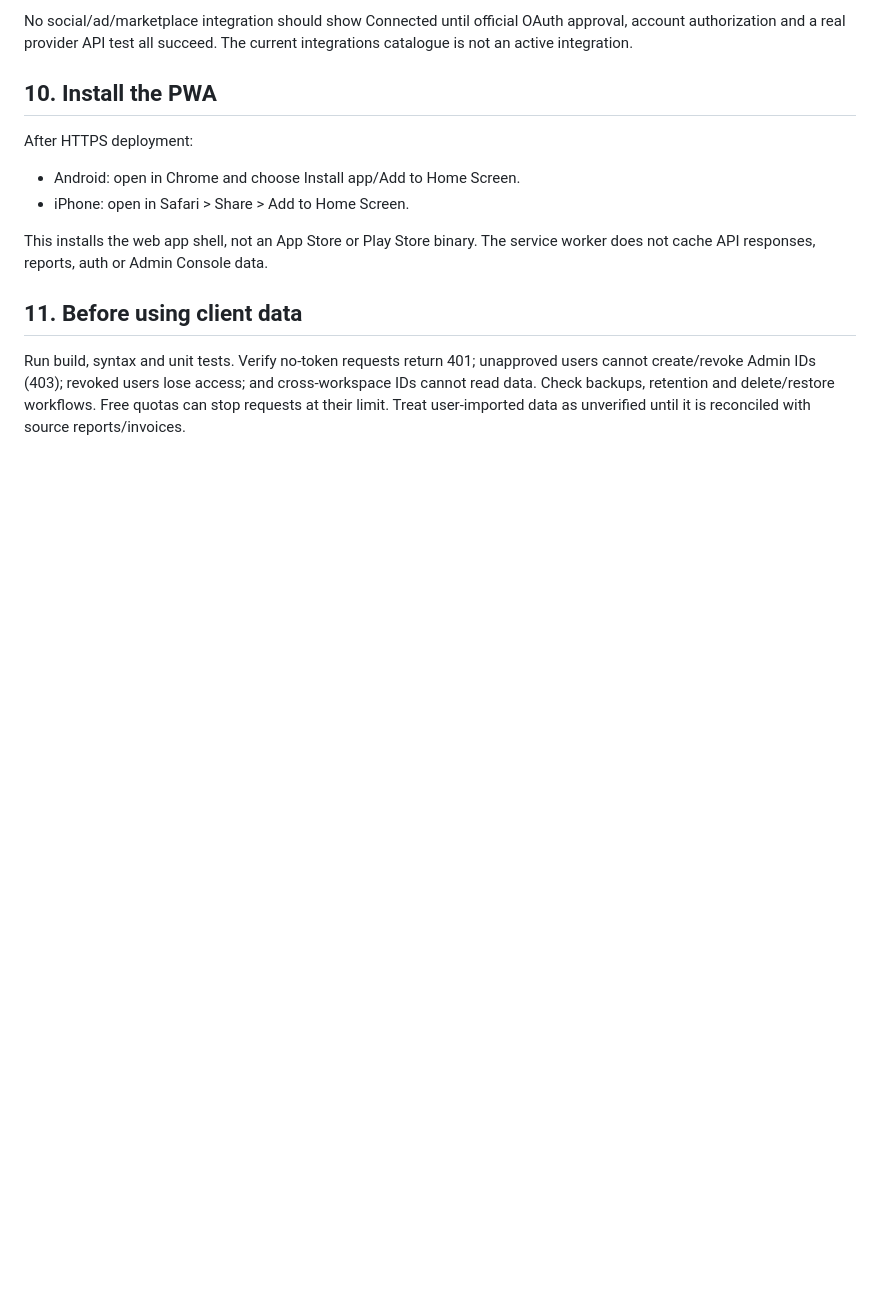
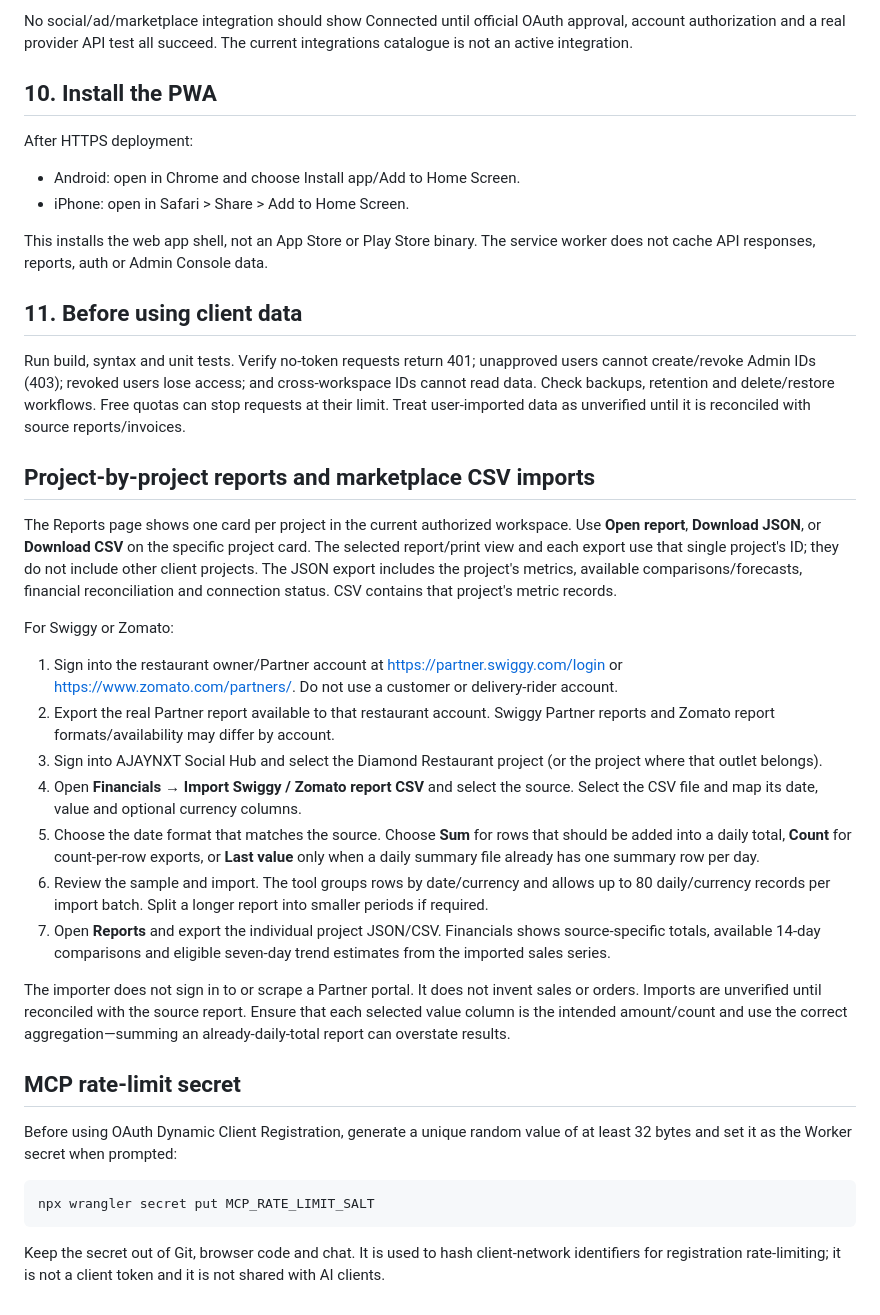
Before and after one commit to ajaynxt/ajaynxt-superapp, a Markdown page: docs/CLOUDFLARE-SETUP.md, the part around the change. GitHub-like rendering; blank space fills up the shorter version.

Commit message:
docs: add per-project reporting, Partner CSV import and MCP rate secret steps

```diff
--- a/docs/CLOUDFLARE-SETUP.md
+++ b/docs/CLOUDFLARE-SETUP.md
@@ -189,3 +189,29 @@ This installs the web app shell, not an App Store or Play Store binary. The serv
 ## 11. Before using client data
 
 Run build, syntax and unit tests. Verify no-token requests return 401; unapproved users cannot create/revoke Admin IDs (403); revoked users lose access; and cross-workspace IDs cannot read data. Check backups, retention and delete/restore workflows. Free quotas can stop requests at their limit. Treat user-imported data as unverified until it is reconciled with source reports/invoices.
+
+
+## Project-by-project reports and marketplace CSV imports
+
+The Reports page shows one card per project in the current authorized workspace. Use **Open report**, **Download JSON**, or **Download CSV** on the specific project card. The selected report/print view and each export use that single project's ID; they do not include other client projects. The JSON export includes the project's metrics, available comparisons/forecasts, financial reconciliation and connection status. CSV contains that project's metric records.
+
+For Swiggy or Zomato:
+1. Sign into the restaurant owner/Partner account at https://partner.swiggy.com/login or https://www.zomato.com/partners/. Do not use a customer or delivery-rider account.
+2. Export the real Partner report available to that restaurant account. Swiggy Partner reports and Zomato report formats/availability may differ by account.
+3. Sign into AJAYNXT Social Hub and select the Diamond Restaurant project (or the project where that outlet belongs).
+4. Open **Financials → Import Swiggy / Zomato report CSV** and select the source. Select the CSV file and map its date, value and optional currency columns.
+5. Choose the date format that matches the source. Choose **Sum** for rows that should be added into a daily total, **Count** for count-per-row exports, or **Last value** only when a daily summary file already has one summary row per day.
+6. Review the sample and import. The tool groups rows by date/currency and allows up to 80 daily/currency records per import batch. Split a longer report into smaller periods if required.
+7. Open **Reports** and export the individual project JSON/CSV. Financials shows source-specific totals, available 14-day comparisons and eligible seven-day trend estimates from the imported sales series.
+
+The importer does not sign in to or scrape a Partner portal. It does not invent sales or orders. Imports are unverified until reconciled with the source report. Ensure that each selected value column is the intended amount/count and use the correct aggregation—summing an already-daily-total report can overstate results.
+
+## MCP rate-limit secret
+
+Before using OAuth Dynamic Client Registration, generate a unique random value of at least 32 bytes and set it as the Worker secret when prompted:
+
+~~~bash
+npx wrangler secret put MCP_RATE_LIMIT_SALT
+~~~
+
+Keep the secret out of Git, browser code and chat. It is used to hash client-network identifiers for registration rate-limiting; it is not a client token and it is not shared with AI clients.
```
